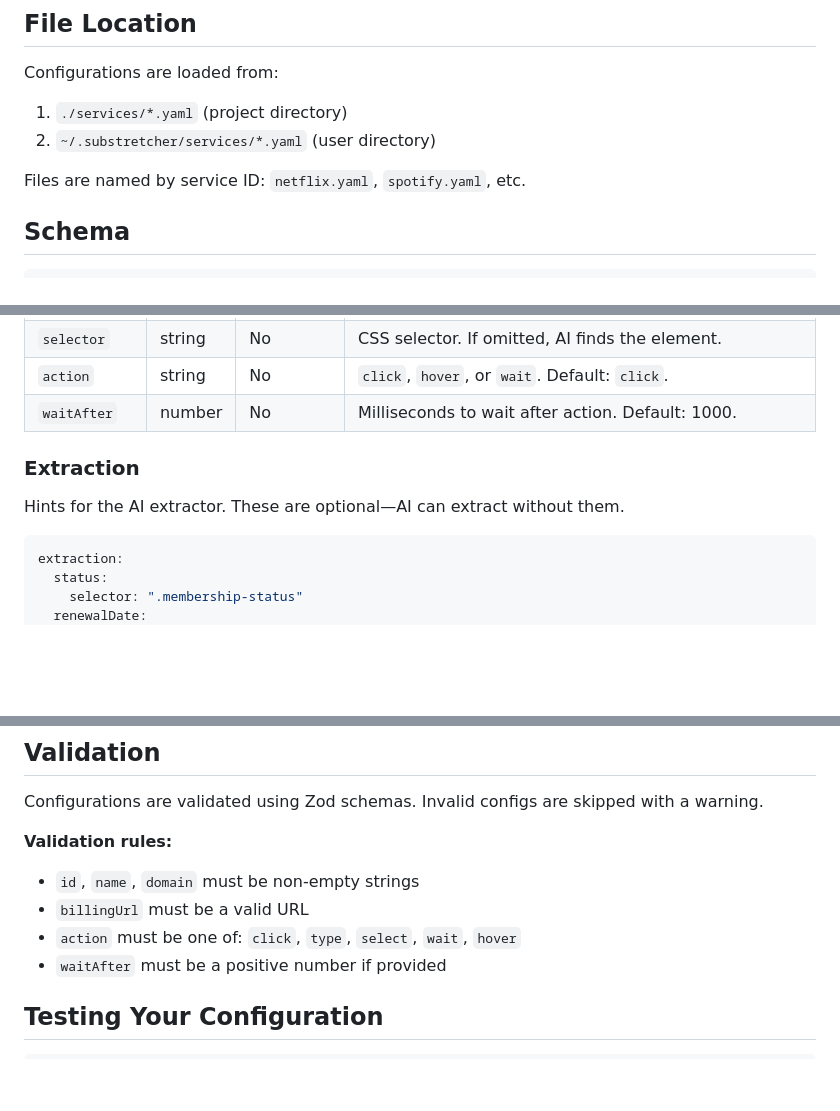
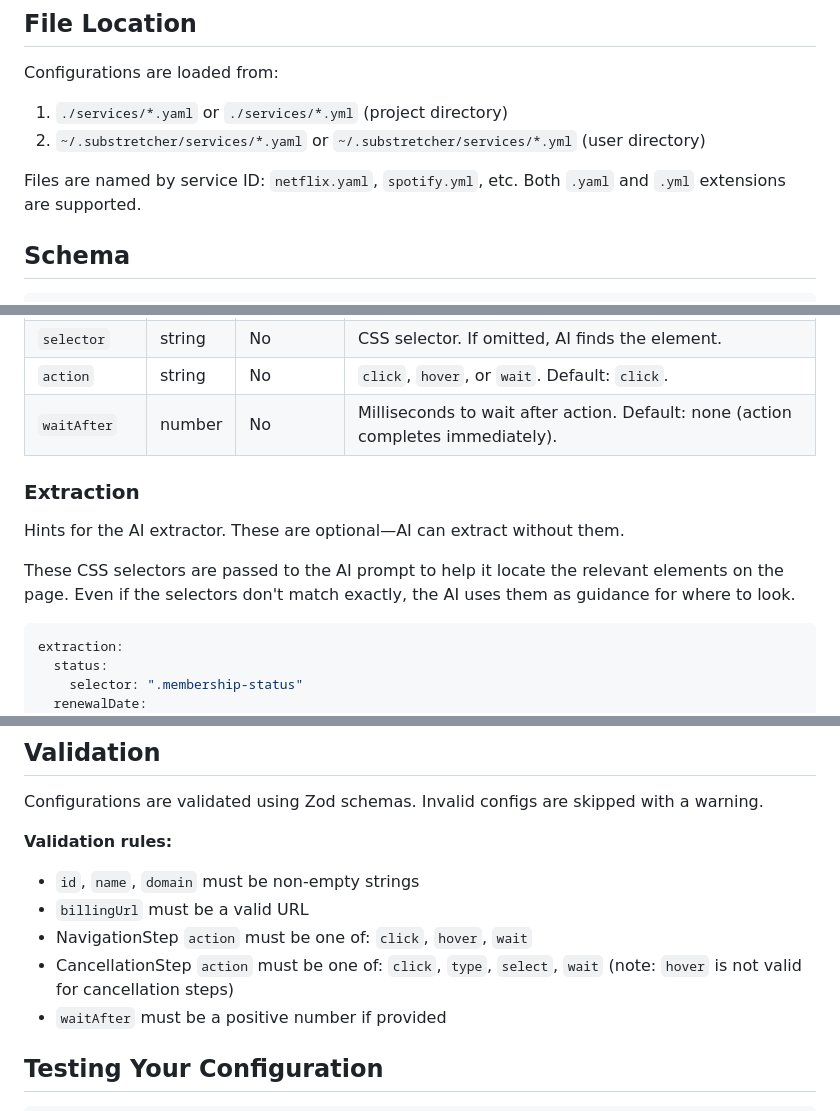
Before and after one commit to clthuang/vici_assessment, a Markdown page: substretcher-plugin/docs/service-config.md, 3 parts joined by grey strips. Drawn GitHub-style; blank space fills up the shorter version.

````diff
--- a/substretcher-plugin/docs/service-config.md
+++ b/substretcher-plugin/docs/service-config.md
@@ -5,10 +5,10 @@ Service configurations define how SubStretcher interacts with subscription servi
 ## File Location
 
 Configurations are loaded from:
-1. `./services/*.yaml` (project directory)
-2. `~/.substretcher/services/*.yaml` (user directory)
+1. `./services/*.yaml` or `./services/*.yml` (project directory)
+2. `~/.substretcher/services/*.yaml` or `~/.substretcher/services/*.yml` (user directory)
 
-Files are named by service ID: `netflix.yaml`, `spotify.yaml`, etc.
+Files are named by service ID: `netflix.yaml`, `spotify.yml`, etc. Both `.yaml` and `.yml` extensions are supported.
 
 ## Schema
 
@@ -67,11 +67,13 @@ navigation:
 | `description` | string | Yes | Human-readable description. Used by AI when selector fails. |
 | `selector` | string | No | CSS selector. If omitted, AI finds the element. |
 | `action` | string | No | `click`, `hover`, or `wait`. Default: `click`. |
-| `waitAfter` | number | No | Milliseconds to wait after action. Default: 1000. |
+| `waitAfter` | number | No | Milliseconds to wait after action. Default: none (action completes immediately). |
 
 ### Extraction
 
 Hints for the AI extractor. These are optional—AI can extract without them.
+
+These CSS selectors are passed to the AI prompt to help it locate the relevant elements on the page. Even if the selectors don't match exactly, the AI uses them as guidance for where to look.
 
 ```yaml
 extraction:
@@ -243,7 +245,8 @@ Configurations are validated using Zod schemas. Invalid configs are skipped with
 **Validation rules:**
 - `id`, `name`, `domain` must be non-empty strings
 - `billingUrl` must be a valid URL
-- `action` must be one of: `click`, `type`, `select`, `wait`, `hover`
+- NavigationStep `action` must be one of: `click`, `hover`, `wait`
+- CancellationStep `action` must be one of: `click`, `type`, `select`, `wait` (note: `hover` is not valid for cancellation steps)
 - `waitAfter` must be a positive number if provided
 
 ## Testing Your Configuration
````
Also changed, not shown: substretcher-plugin/docs/architecture.md (+21 -9 lines), substretcher-plugin/docs/contributing.md (+16 -8 lines).
